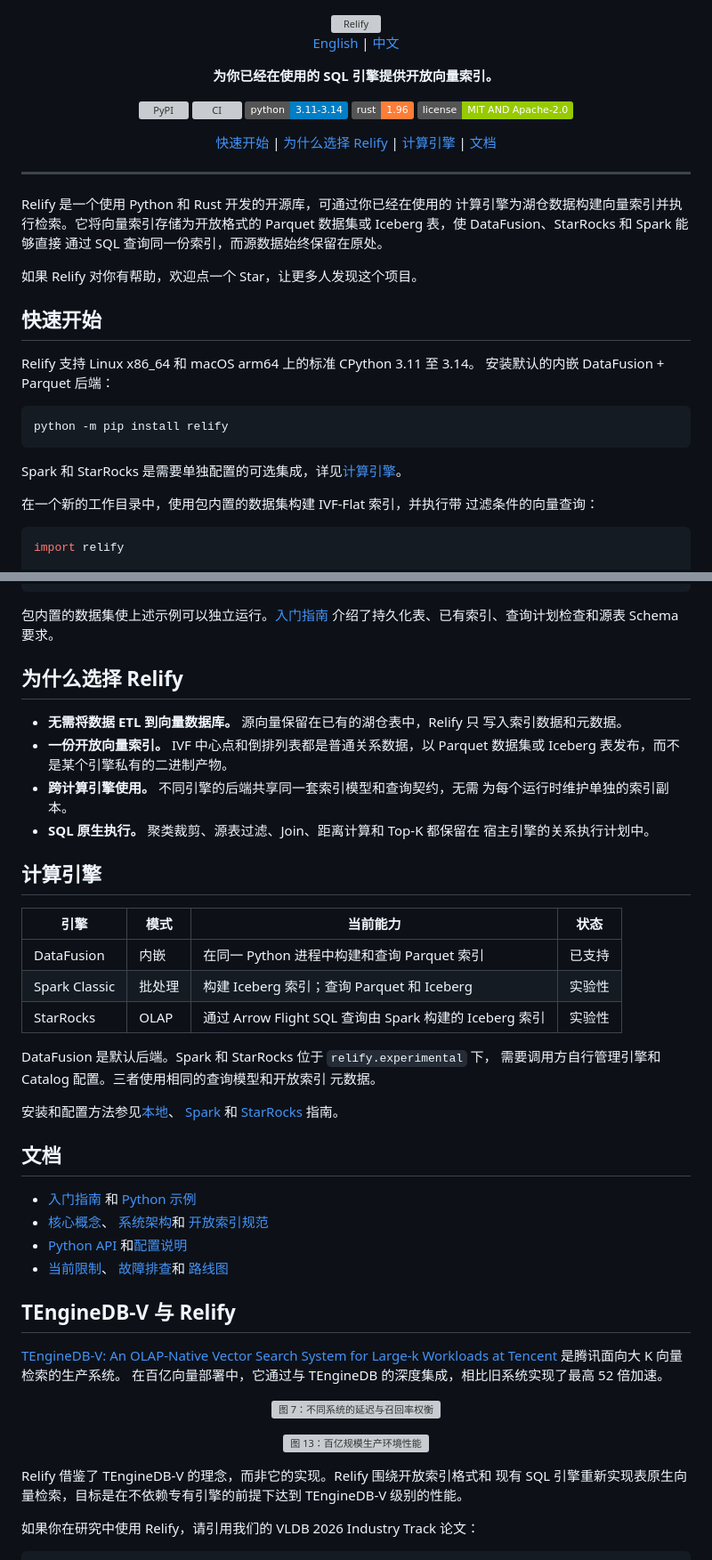
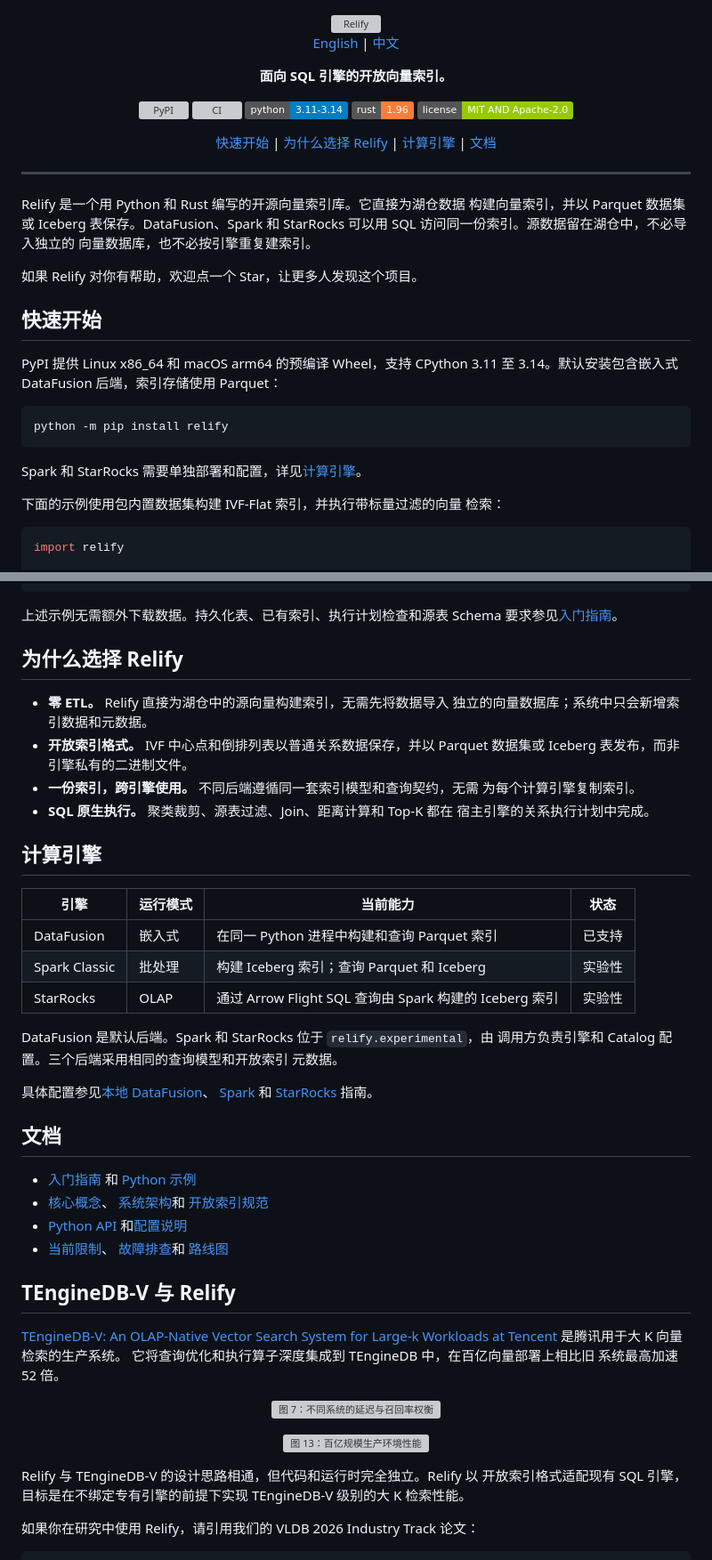
Before and after one commit to parqdb-io/parqdb, a Markdown page: README.zh-CN.md, 2 parts joined by grey strips. Shown at 89% size. Rendered like a GitHub page; badges without logos; grey boxes are pictures that could not be loaded.

Commit message:
docs(readme): refine Chinese copy

````diff
--- a/README.zh-CN.md
+++ b/README.zh-CN.md
@@ -5,7 +5,7 @@
     <a href="https://github.com/petrizhang/relify/blob/main/README.zh-CN.md">中文</a>
   </p>
   <p>
-    <strong>为你已经在使用的 SQL 引擎提供开放向量索引。</strong>
+    <strong>面向 SQL 引擎的开放向量索引。</strong>
   </p>
   <p>
     <a href="https://pypi.org/project/relify/"><img alt="PyPI" src="https://img.shields.io/pypi/v/relify.svg"></a>
@@ -24,26 +24,26 @@
 
 ---
 
-Relify 是一个使用 Python 和 Rust 开发的开源库，可通过你已经在使用的
-计算引擎为湖仓数据构建向量索引并执行检索。它将向量索引存储为开放格式的
-Parquet 数据集或 Iceberg 表，使 DataFusion、StarRocks 和 Spark 能够直接
-通过 SQL 查询同一份索引，而源数据始终保留在原处。
+Relify 是一个用 Python 和 Rust 编写的开源向量索引库。它直接为湖仓数据
+构建向量索引，并以 Parquet 数据集或 Iceberg 表保存。DataFusion、Spark 和
+StarRocks 可以用 SQL 访问同一份索引。源数据留在湖仓中，不必导入独立的
+向量数据库，也不必按引擎重复建索引。
 
 如果 Relify 对你有帮助，欢迎点一个 Star，让更多人发现这个项目。
 
 ## 快速开始
 
-Relify 支持 Linux x86_64 和 macOS arm64 上的标准 CPython 3.11 至 3.14。
-安装默认的内嵌 DataFusion + Parquet 后端：
+PyPI 提供 Linux x86_64 和 macOS arm64 的预编译 Wheel，支持 CPython
+3.11 至 3.14。默认安装包含嵌入式 DataFusion 后端，索引存储使用 Parquet：
 
 ```bash
 python -m pip install relify
 ```
 
-Spark 和 StarRocks 是需要单独配置的可选集成，详见[计算引擎](#计算引擎)。
+Spark 和 StarRocks 需要单独部署和配置，详见[计算引擎](#计算引擎)。
 
-在一个新的工作目录中，使用包内置的数据集构建 IVF-Flat 索引，并执行带
-过滤条件的向量查询：
+下面的示例使用包内置数据集构建 IVF-Flat 索引，并执行带标量过滤的向量
+检索：
 
 ```python
 import relify
@@ -96,33 +95,33 @@ summary = session.sql("""
 print(summary.to_pydict())
 ```
 
-包内置的数据集使上述示例可以独立运行。[入门指南](https://github.com/petrizhang/relify/blob/main/docs/getting-started.md)
-介绍了持久化表、已有索引、查询计划检查和源表 Schema 要求。
+上述示例无需额外下载数据。持久化表、已有索引、执行计划检查和源表 Schema
+要求参见[入门指南](https://github.com/petrizhang/relify/blob/main/docs/getting-started.md)。
 
 ## 为什么选择 Relify
 
-- **无需将数据 ETL 到向量数据库。** 源向量保留在已有的湖仓表中，Relify 只
-  写入索引数据和元数据。
-- **一份开放向量索引。** IVF 中心点和倒排列表都是普通关系数据，以
-  Parquet 数据集或 Iceberg 表发布，而不是某个引擎私有的二进制产物。
-- **跨计算引擎使用。** 不同引擎的后端共享同一套索引模型和查询契约，无需
-  为每个运行时维护单独的索引副本。
-- **SQL 原生执行。** 聚类裁剪、源表过滤、Join、距离计算和 Top-K 都保留在
-  宿主引擎的关系执行计划中。
+- **零 ETL。** Relify 直接为湖仓中的源向量构建索引，无需先将数据导入
+  独立的向量数据库；系统中只会新增索引数据和元数据。
+- **开放索引格式。** IVF 中心点和倒排列表以普通关系数据保存，并以 Parquet
+  数据集或 Iceberg 表发布，而非引擎私有的二进制文件。
+- **一份索引，跨引擎使用。** 不同后端遵循同一套索引模型和查询契约，无需
+  为每个计算引擎复制索引。
+- **SQL 原生执行。** 聚类裁剪、源表过滤、Join、距离计算和 Top-K 都在
+  宿主引擎的关系执行计划中完成。
 
 ## 计算引擎
 
-| 引擎 | 模式 | 当前能力 | 状态 |
+| 引擎 | 运行模式 | 当前能力 | 状态 |
 | --- | --- | --- | --- |
-| DataFusion | 内嵌 | 在同一 Python 进程中构建和查询 Parquet 索引 | 已支持 |
+| DataFusion | 嵌入式 | 在同一 Python 进程中构建和查询 Parquet 索引 | 已支持 |
 | Spark Classic | 批处理 | 构建 Iceberg 索引；查询 Parquet 和 Iceberg | 实验性 |
 | StarRocks | OLAP | 通过 Arrow Flight SQL 查询由 Spark 构建的 Iceberg 索引 | 实验性 |
 
-DataFusion 是默认后端。Spark 和 StarRocks 位于 `relify.experimental` 下，
-需要调用方自行管理引擎和 Catalog 配置。三者使用相同的查询模型和开放索引
+DataFusion 是默认后端。Spark 和 StarRocks 位于 `relify.experimental`，由
+调用方负责引擎和 Catalog 配置。三个后端采用相同的查询模型和开放索引
 元数据。
 
-安装和配置方法参见[本地](https://github.com/petrizhang/relify/blob/main/docs/guides/local.md)、
+具体配置参见[本地 DataFusion](https://github.com/petrizhang/relify/blob/main/docs/guides/local.md)、
 [Spark](https://github.com/petrizhang/relify/blob/main/docs/guides/spark.md) 和
 [StarRocks](https://github.com/petrizhang/relify/blob/main/docs/guides/starrocks.md)
 指南。
@@ -143,9 +142,9 @@ DataFusion 是默认后端。Spark 和 StarRocks 位于 `relify.experimental`
 ## TEngineDB-V 与 Relify
 
 [TEngineDB-V: An OLAP-Native Vector Search System for Large-k Workloads at
-Tencent](https://arxiv.org/abs/2608.00650) 是腾讯面向大 K 向量检索的生产系统。
-在百亿向量部署中，它通过与 TEngineDB 的深度集成，相比旧系统实现了最高
-52 倍加速。
+Tencent](https://arxiv.org/abs/2608.00650) 是腾讯用于大 K 向量检索的生产系统。
+它将查询优化和执行算子深度集成到 TEngineDB 中，在百亿向量部署上相比旧
+系统最高加速 52 倍。
 
 <p align="center">
   <img src="https://raw.githubusercontent.com/petrizhang/relify/main/assets/tenginedb-v-figure-7.png" alt="图 7：不同系统的延迟与召回率权衡" width="760">
@@ -155,9 +154,9 @@ Tencent](https://arxiv.org/abs/2608.00650) 是腾讯面向大 K 向量检索的
   <img src="https://raw.githubusercontent.com/petrizhang/relify/main/assets/tenginedb-v-figure-13.png" alt="图 13：百亿规模生产环境性能" width="760">
 </p>
 
-Relify 借鉴了 TEngineDB-V 的理念，而非它的实现。Relify 围绕开放索引格式和
-现有 SQL 引擎重新实现表原生向量检索，目标是在不依赖专有引擎的前提下达到
-TEngineDB-V 级别的性能。
+Relify 与 TEngineDB-V 的设计思路相通，但代码和运行时完全独立。Relify 以
+开放索引格式适配现有 SQL 引擎，目标是在不绑定专有引擎的前提下实现
+TEngineDB-V 级别的大 K 检索性能。
 
 如果你在研究中使用 Relify，请引用我们的 VLDB 2026 Industry Track 论文：
 
````
Also changed, not shown: other parts of README.zh-CN.md (+12 -13 lines).
